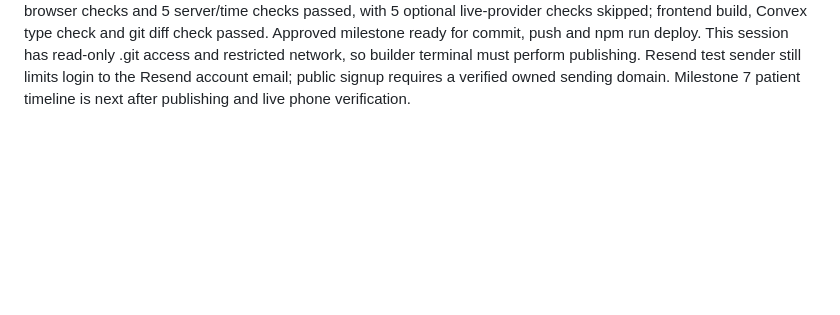
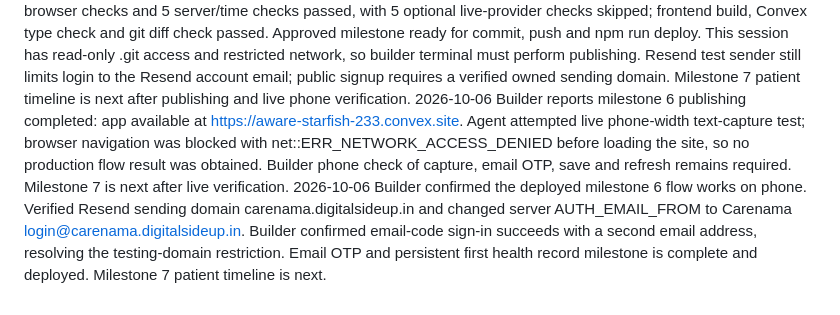
Before and after one commit to noopurgoel25/buildai, a Markdown page: PROGRESS.md, the part around the change. Drawn GitHub-style; blank space fills up the shorter version.

Commit message:
Record verified live login and saved health record

```diff
--- a/PROGRESS.md
+++ b/PROGRESS.md
@@ -14,3 +14,5 @@
 2026-10-06 Milestone 6 built locally but NOT complete or deployed. Dependencies installed by builder. Email + 8-digit OTP screens follow first value; Resend delivery action, Convex Auth config, server-only login limits, atomic owner-protected Family/Person/HealthRecord/Timeline/Event save, duplicate-safe retries and returning-record UI added. 19 browser checks passed (auth/email/backend responses simulated) and 5 server/time rule checks passed; backend type check and frontend build passed; phone screenshots inspected. Actual email delivery, auth round-trip, Convex schema push and persistent database round-trip remain unverified: this session cannot connect to Convex (EACCES), and Resend is not configured. Builder needs help creating Resend account; next step is https://resend.com/signup, then account email/domain and server environment setup. scripts/configure-auth.mjs (npm.cmd run setup:auth) generates auth signing keys in memory and sends them directly to Convex without printing/storing secrets; run later in builder terminal once configured. AUTH_RESEND_KEY and AUTH_EMAIL_FROM must be set in Convex dashboard; never ask for keys in chat. Hosting changed locally to root exact routes plus registerStaticRoutes fallback so auth discovery can work, while existing /api capture paths remain unchanged. Changes are uncommitted; live site remains milestone 5.
 2026-10-06 Builder configured Convex login-email settings and signing keys, pushed backend with convex dev --once, and confirmed real email-code flow works using the Resend account email. Earlier capture failures were local Vite proxy EACCES before reaching providers; restarting Vite from builder terminal restored access. Email failure was Resend 403 testing-domain restriction, followed by server retry limits. Sender remains onboarding@resend.dev: other recipients require a verified owned domain. Real saved-record refresh confirmation and frontend publishing remain pending; live frontend remains milestone 5.
 2026-10-06 Milestone 6 confirmed working by builder: real email + OTP sign-in and confirmed health update remains visible after refresh. 19 browser checks and 5 server/time checks passed, with 5 optional live-provider checks skipped; frontend build, Convex type check and git diff check passed. Approved milestone ready for commit, push and npm run deploy. This session has read-only .git access and restricted network, so builder terminal must perform publishing. Resend test sender still limits login to the Resend account email; public signup requires a verified owned sending domain. Milestone 7 patient timeline is next after publishing and live phone verification.
+2026-10-06 Builder reports milestone 6 publishing completed: app available at https://aware-starfish-233.convex.site. Agent attempted live phone-width text-capture test; browser navigation was blocked with net::ERR_NETWORK_ACCESS_DENIED before loading the site, so no production flow result was obtained. Builder phone check of capture, email OTP, save and refresh remains required. Milestone 7 is next after live verification.
+2026-10-06 Builder confirmed the deployed milestone 6 flow works on phone. Verified Resend sending domain carenama.digitalsideup.in and changed server AUTH_EMAIL_FROM to Carenama <login@carenama.digitalsideup.in>. Builder confirmed email-code sign-in succeeds with a second email address, resolving the testing-domain restriction. Email OTP and persistent first health record milestone is complete and deployed. Milestone 7 patient timeline is next.
```
